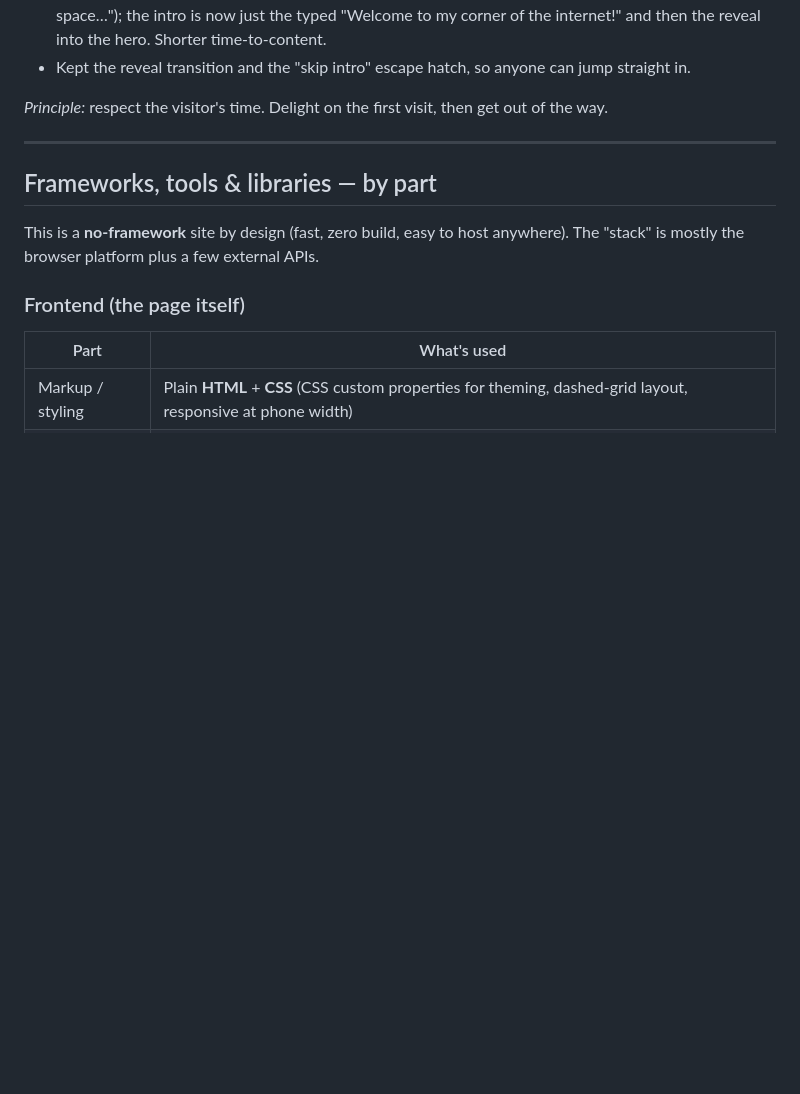
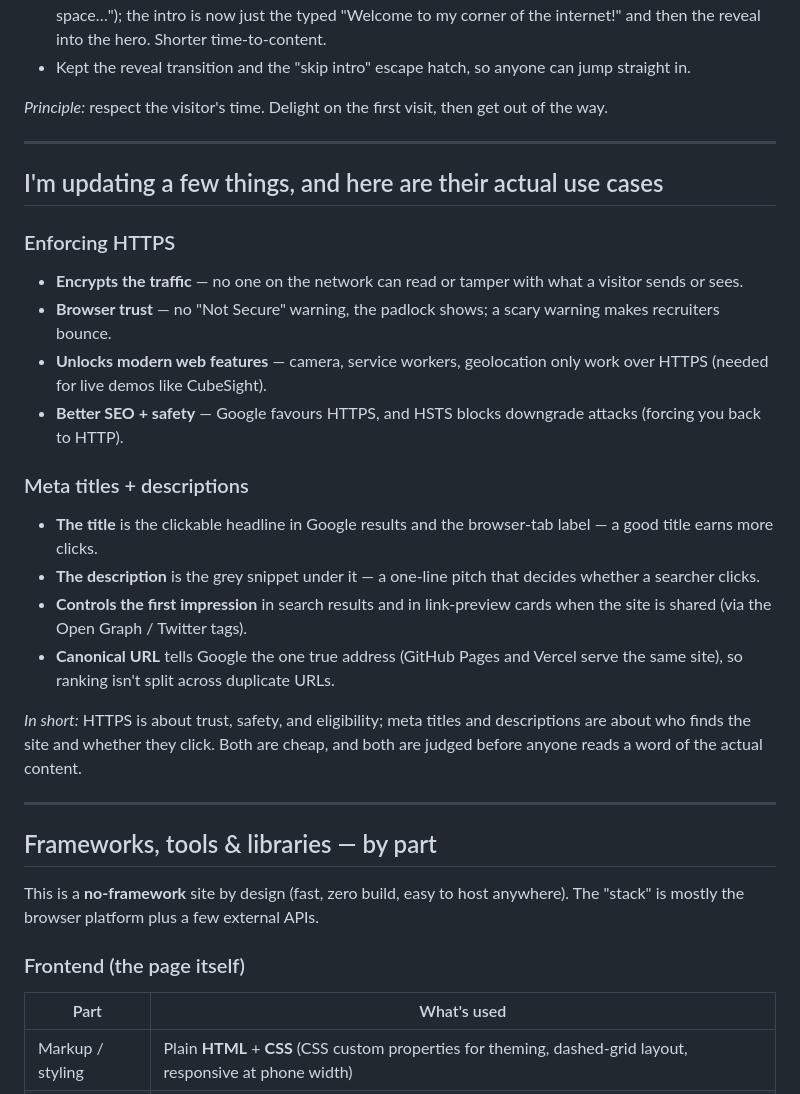
Before and after one commit to rmagdaleena2508-01/Magworks, a Markdown page: README.md, the part around the change. Drawn GitHub-style; blank space fills up the shorter version.

Commit message:
docs: add 'actual use cases' section — why HTTPS + meta titles/descriptions
Co-Authored-By: Claude Opus 4.8 <noreply@anthropic.com>

```diff
--- a/README.md
+++ b/README.md
@@ -110,6 +110,24 @@ Changes made from that feedback:
 
 ---
 
+## I'm updating a few things, and here are their actual use cases
+
+### Enforcing HTTPS
+- **Encrypts the traffic** — no one on the network can read or tamper with what a visitor sends or sees.
+- **Browser trust** — no "Not Secure" warning, the padlock shows; a scary warning makes recruiters bounce.
+- **Unlocks modern web features** — camera, service workers, geolocation only work over HTTPS (needed for live demos like CubeSight).
+- **Better SEO + safety** — Google favours HTTPS, and HSTS blocks downgrade attacks (forcing you back to HTTP).
+
+### Meta titles + descriptions
+- **The title** is the clickable headline in Google results and the browser-tab label — a good title earns more clicks.
+- **The description** is the grey snippet under it — a one-line pitch that decides whether a searcher clicks.
+- **Controls the first impression** in search results and in link-preview cards when the site is shared (via the Open Graph / Twitter tags).
+- **Canonical URL** tells Google the one true address (GitHub Pages and Vercel serve the same site), so ranking isn't split across duplicate URLs.
+
+*In short:* HTTPS is about trust, safety, and eligibility; meta titles and descriptions are about who finds the site and whether they click. Both are cheap, and both are judged before anyone reads a word of the actual content.
+
+---
+
 ## Frameworks, tools & libraries — by part
 
 This is a **no-framework** site by design (fast, zero build, easy to host anywhere). The "stack" is mostly the browser platform plus a few external APIs.
```
